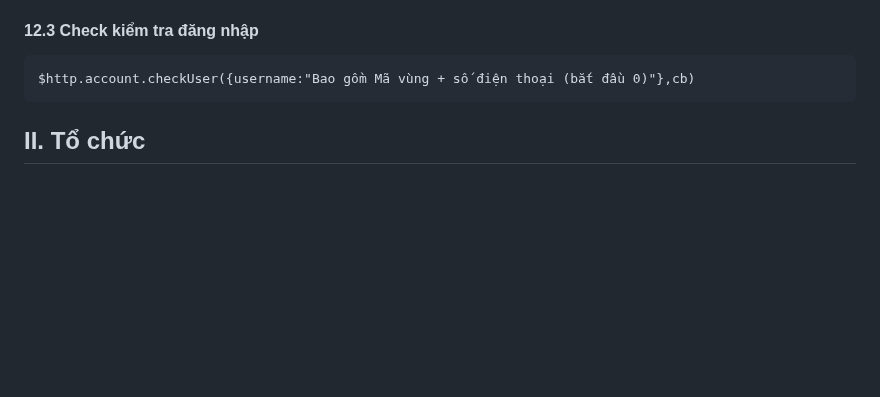
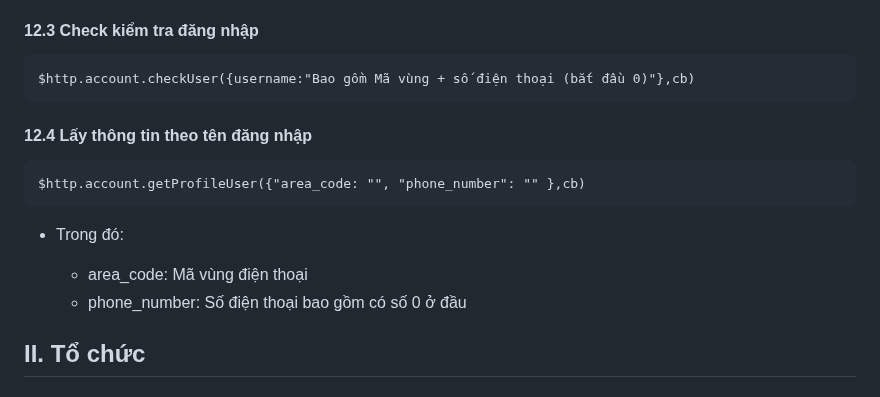
Before and after one commit to vuits24/tfldwcss, a Markdown page: sdk.md, the part around the change. Drawn GitHub-style; blank space fills up the shorter version.

```diff
--- a/sdk.md
+++ b/sdk.md
@@ -287,7 +287,14 @@ $http.account.forgotPasswordSetNewPassword({id: String mã zid của 10.2, passw
 
 #### 12.3 Check kiểm tra đăng nhập
     $http.account.checkUser({username:"Bao gồm Mã vùng + số điện thoại (bắt đầu 0)"},cb)
+#### 12.4 Lấy thông tin theo tên đăng nhập
+    $http.account.getProfileUser({"area_code: "", "phone_number": "" },cb)
 
+
+- Trong đó:
+
+    + area_code: Mã vùng điện thoại
+    + phone_number: Số điện thoại bao gồm có số 0 ở đầu
 
 
 ## II. Tổ chức
```
